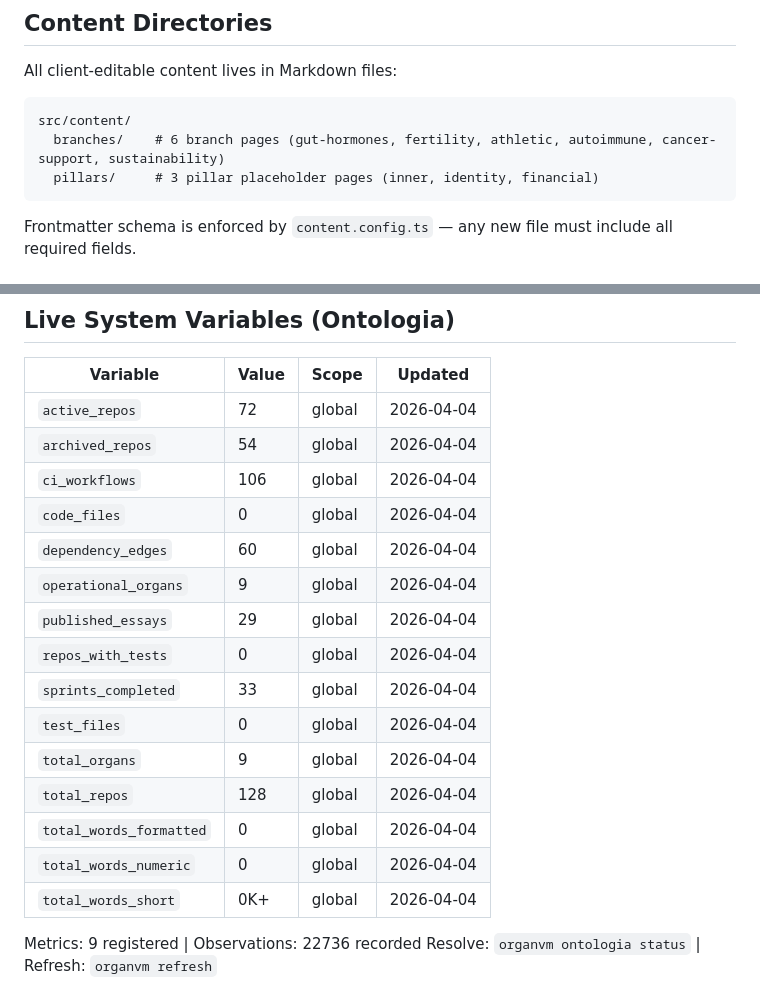
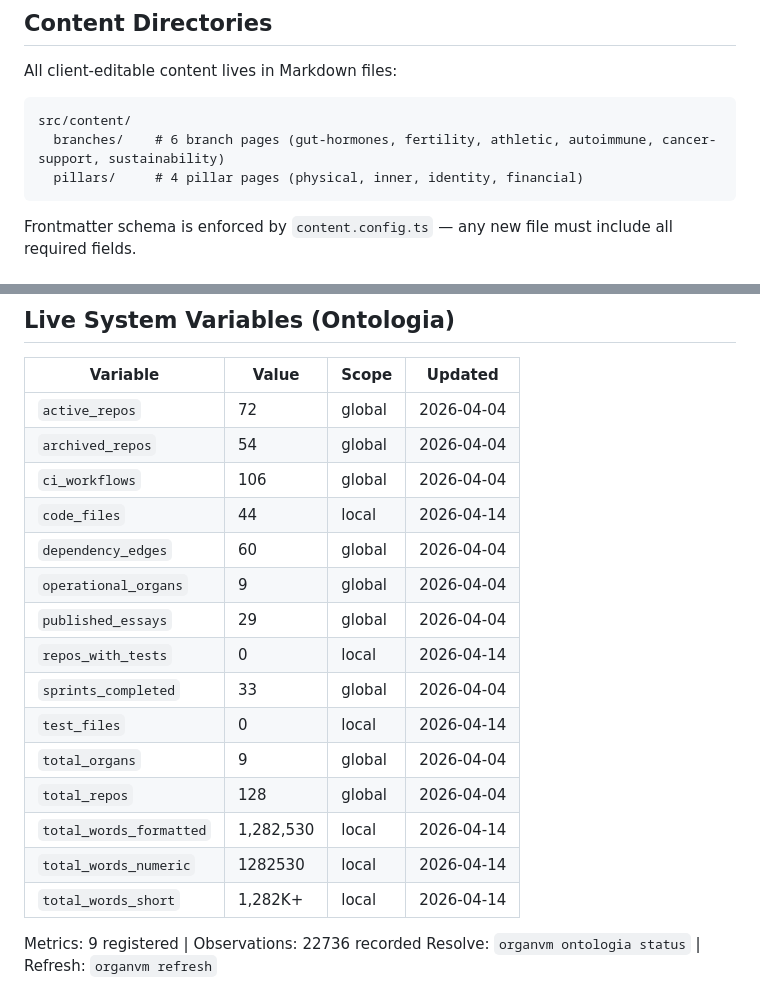
Before and after one commit to organvm-iii-ergon/sovereign-systems--elevate-align, a Markdown page: CLAUDE.md, 2 parts joined by grey strips. Rendered like a GitHub page.

Commit message:
fix: refresh CLAUDE.md system variables and correct pillar count (#35)
Fill vacuum values: code_files 0->44, total_words 0->1,282,530 (across
src/content, source-bundle, and extracted docs). Scope changed from
"global" to "local" for repo-specific metrics. Correct pillar count
from 3 to 4 (physical.md was missing from the listing).

Co-Authored-By: Claude Opus 4.6 (1M context) <noreply@anthropic.com>

````diff
--- a/CLAUDE.md
+++ b/CLAUDE.md
@@ -41,7 +41,7 @@ All client-editable content lives in Markdown files:
 ```
 src/content/
   branches/    # 6 branch pages (gut-hormones, fertility, athletic, autoimmune, cancer-support, sustainability)
-  pillars/     # 3 pillar placeholder pages (inner, identity, financial)
+  pillars/     # 4 pillar pages (physical, inner, identity, financial)
 ```
 
 Frontmatter schema is enforced by `content.config.ts` — any new file must include all required fields.
@@ -220,18 +220,18 @@ Linked skills: api-design-patterns, cicd-resilience-and-recovery, coding-standar
 | `active_repos` | 72 | global | 2026-04-04 |
 | `archived_repos` | 54 | global | 2026-04-04 |
 | `ci_workflows` | 106 | global | 2026-04-04 |
-| `code_files` | 0 | global | 2026-04-04 |
+| `code_files` | 44 | local | 2026-04-14 |
 | `dependency_edges` | 60 | global | 2026-04-04 |
 | `operational_organs` | 9 | global | 2026-04-04 |
 | `published_essays` | 29 | global | 2026-04-04 |
-| `repos_with_tests` | 0 | global | 2026-04-04 |
+| `repos_with_tests` | 0 | local | 2026-04-14 |
 | `sprints_completed` | 33 | global | 2026-04-04 |
-| `test_files` | 0 | global | 2026-04-04 |
+| `test_files` | 0 | local | 2026-04-14 |
 | `total_organs` | 9 | global | 2026-04-04 |
 | `total_repos` | 128 | global | 2026-04-04 |
-| `total_words_formatted` | 0 | global | 2026-04-04 |
-| `total_words_numeric` | 0 | global | 2026-04-04 |
-| `total_words_short` | 0K+ | global | 2026-04-04 |
+| `total_words_formatted` | 1,282,530 | local | 2026-04-14 |
+| `total_words_numeric` | 1282530 | local | 2026-04-14 |
+| `total_words_short` | 1,282K+ | local | 2026-04-14 |
 
 Metrics: 9 registered | Observations: 22736 recorded
 Resolve: `organvm ontologia status` | Refresh: `organvm refresh`
````
